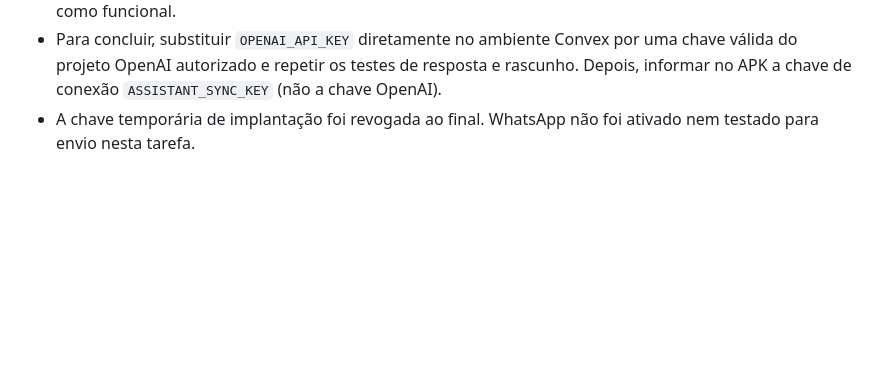
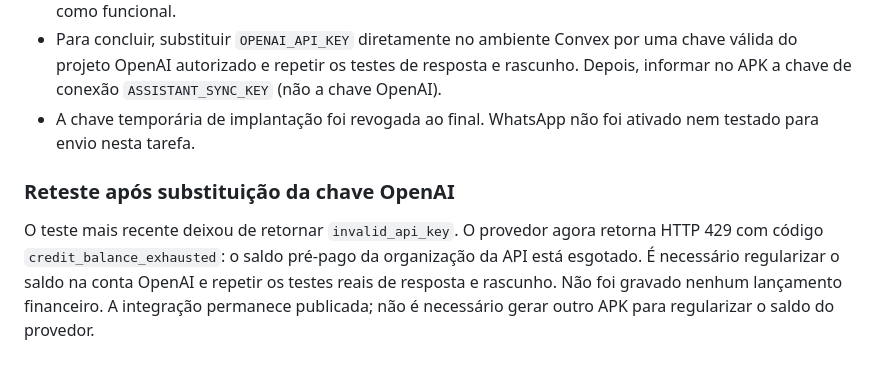
Before and after one commit to hfsplanejamentos-star/Meu-Assessor-Financeiro-, a Markdown page: android-capture/IA-ATIVACAO.md, the part around the change. Drawn GitHub-style; blank space fills up the shorter version.

Commit message:
docs(ia): record provider credit balance blocker after key replacement

```diff
--- a/android-capture/IA-ATIVACAO.md
+++ b/android-capture/IA-ATIVACAO.md
@@ -34,3 +34,7 @@ Os testes usam respostas simuladas para conferir conexão, ditado, revisão e gr
 - A chamada real ao provedor retornou HTTP 401 com código `invalid_api_key`. Portanto, a variável `OPENAI_API_KEY` existe, mas a credencial cadastrada não foi aceita. A IA ainda não deve ser anunciada como funcional.
 - Para concluir, substituir `OPENAI_API_KEY` diretamente no ambiente Convex por uma chave válida do projeto OpenAI autorizado e repetir os testes de resposta e rascunho. Depois, informar no APK a chave de conexão `ASSISTANT_SYNC_KEY` (não a chave OpenAI).
 - A chave temporária de implantação foi revogada ao final. WhatsApp não foi ativado nem testado para envio nesta tarefa.
+
+### Reteste após substituição da chave OpenAI
+
+O teste mais recente deixou de retornar `invalid_api_key`. O provedor agora retorna HTTP 429 com código `credit_balance_exhausted`: o saldo pré-pago da organização da API está esgotado. É necessário regularizar o saldo na conta OpenAI e repetir os testes reais de resposta e rascunho. Não foi gravado nenhum lançamento financeiro. A integração permanece publicada; não é necessário gerar outro APK para regularizar o saldo do provedor.
```
